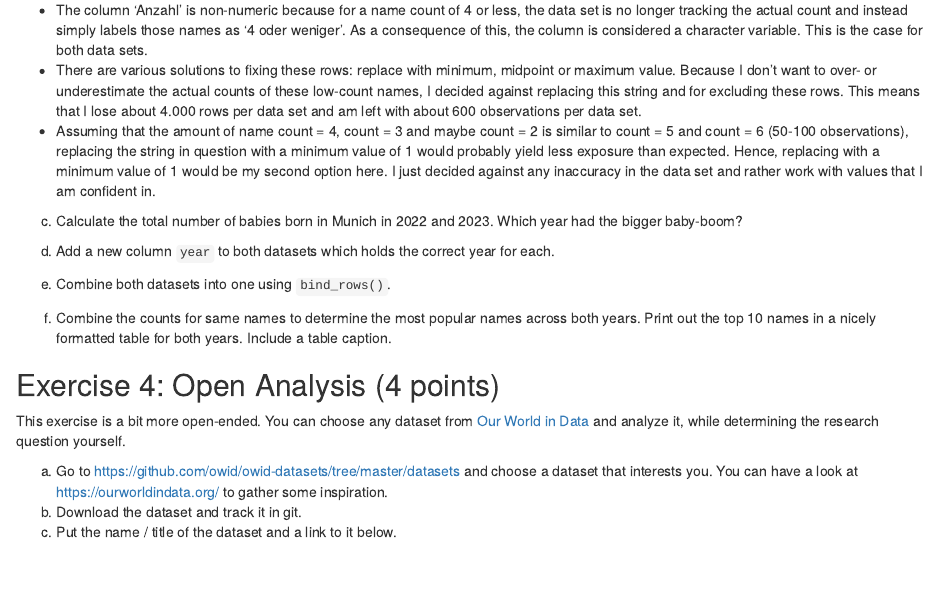
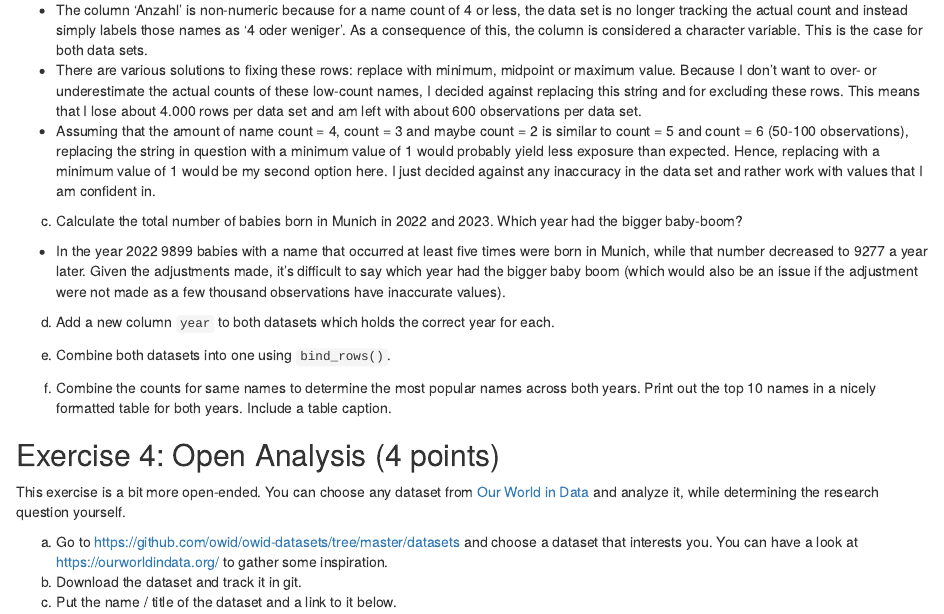
Before and after one commit to CosmicOutlaw/2024-exeRcise-sheet-3, an R Markdown document (ExerciseSheet_3_PhillipSeiffert.Rmd): the page in a window 1100 px wide, from 1910 px down. Rendered offline with R 4.5, knitr and Pandoc, with nearby package versions; drawn as R Markdown's standard HTML page in place of the format the file asks for.

Commit message:
3c, .gitignore includes knit

```diff
--- a/ExerciseSheet_3_PhillipSeiffert.Rmd
+++ b/ExerciseSheet_3_PhillipSeiffert.Rmd
@@ -134,6 +134,8 @@ names_2023$anzahl <- names_2023$anzahl %>%
 c)  Calculate the total number of babies born in Munich in 2022
     and 2023. Which year had the bigger baby-boom?
 
+- In the year 2022 `r sum(names_2022$anzahl)` babies with a name that occurred at least five times were born in Munich, while that number decreased to `r sum(names_2023$anzahl)` a year later. Given the adjustments made, it's difficult to say which year had the bigger baby boom (which would also be an issue if the adjustment were not made as a few thousand observations have inaccurate values).
+
 d)  Add a new column `year` to both datasets which holds the correct
     year for each.
 
```
Also changed, not shown: 1 other file.
